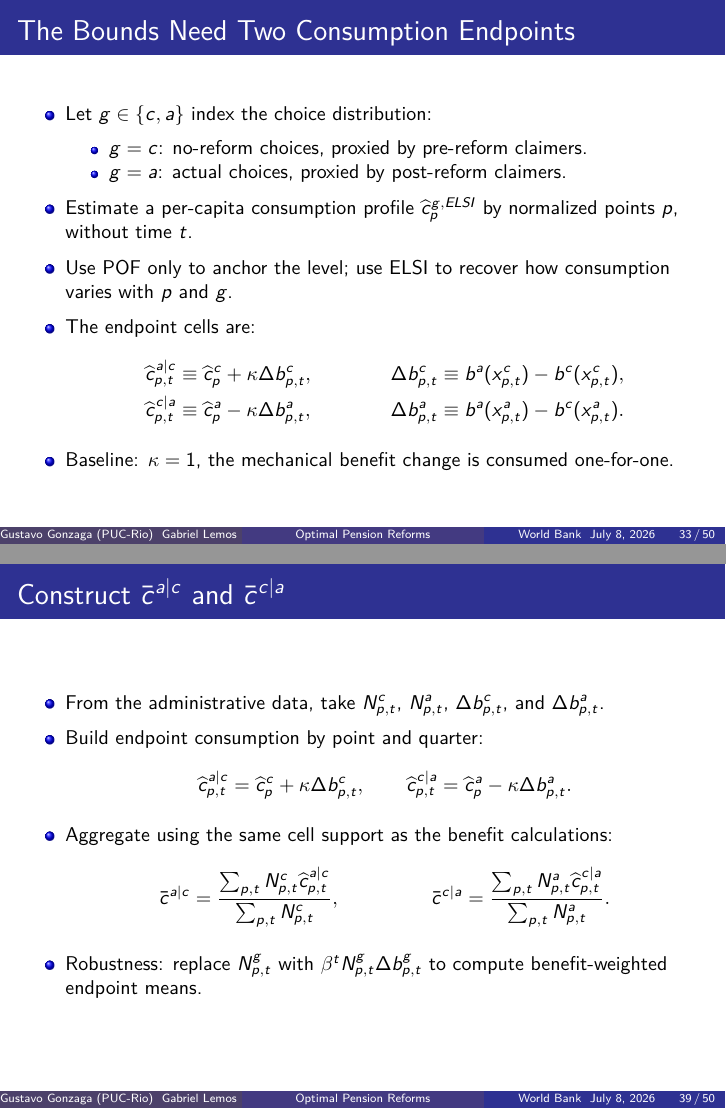
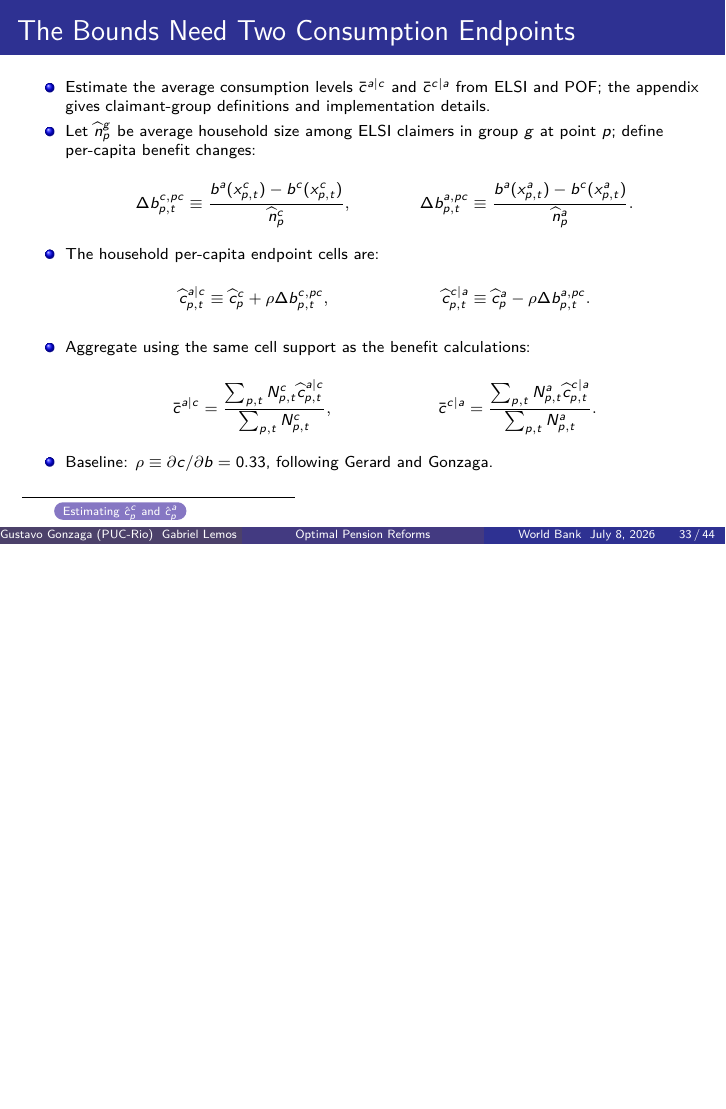
Before and after one commit to ArthurLins-code/optimal-pension-reforms, LaTeX slides (latex/presentation/_main.tex): pages 51 and 57 of 157 before the commit and page 51 of 156 after it, the two joined at a grey line, the shorter picture padded with empty space. Compiled offline with pdfLaTeX.

Commit message:
Move consumption construction slides to appendix

```diff
--- a/latex/presentation/_main.tex
+++ b/latex/presentation/_main.tex
@@ -559,30 +559,25 @@ c_{it}-c,
 \end{frame}
 
 \begin{frame}[label=boundsEndpoints]{The Bounds Need Two Consumption Endpoints}
-    \small
-    \begin{itemize}
-        \item Let $g\in\{c,a\}$ index the choice distribution:
-        \begin{itemize}
-            \item $g=c$: no-reform choices, proxied by pre-reform claimers.
-            \item $g=a$: actual choices, proxied by post-reform claimers.
-        \end{itemize}
-        \item Estimate a per-capita consumption profile $\widehat c^{g,ELSI}_{p}$ by normalized points $p$, without time $t$.
-        \item Use POF only to anchor the level; use ELSI to recover how consumption varies with $p$ and $g$.
-        \item The endpoint cells are:
+    \scriptsize
+    \begin{itemize}
+        \item Estimate the average consumption levels $\bar c^{a|c}$ and $\bar c^{c|a}$ from ELSI and POF; the appendix gives claimant-group definitions and implementation details.
+        \item Let $\widehat n^g_p$ be average household size among ELSI claimers in group $g$ at point $p$; define per-capita benefit changes:
+        \begin{align*}
+            \Delta b^{c,pc}_{p,t}
+            &\equiv
+            \frac{b^a(x^c_{p,t})-b^c(x^c_{p,t})}{\widehat n^c_p},
+            &
+            \Delta b^{a,pc}_{p,t}
+            &\equiv
+            \frac{b^a(x^a_{p,t})-b^c(x^a_{p,t})}{\widehat n^a_p}.
+        \end{align*}
+        \vspace{-1em}
+        \item The household per-capita endpoint cells are:
         \begin{align*}
             \widehat c^{a|c}_{p,t}
             &\equiv
-            \widehat c^c_p+\kappa\Delta b^c_{p,t},
+            \widehat c^c_p+\rho\Delta b^{c,pc}_{p,t},
             &
-            \Delta b^c_{p,t}
-            &\equiv b^a(x^c_{p,t})-b^c(x^c_{p,t}),\\
             \widehat c^{c|a}_{p,t}
             &\equiv
-            \widehat c^a_p-\kappa\Delta b^a_{p,t},
-            &
-            \Delta b^a_{p,t}
-            &\equiv b^a(x^a_{p,t})-b^c(x^a_{p,t}).
-        \end{align*}
-        \item Baseline: $\kappa=1$, the mechanical benefit change is consumed one-for-one.
-    \end{itemize}
-\end{frame}
@@ -711 +583,0 @@ c_{it}-c,
-            \frac{\widehat c^{g,ELSI}_{p}}{\widehat c^{ELSI}_{ret}}.
@@ -717,17 +584,6 @@ c_{it}-c,
-\begin{frame}[label=endpointAverages]{Construct \texorpdfstring{$\bar c^{a|c}$}{c a given c} and \texorpdfstring{$\bar c^{c|a}$}{c c given a}}
-    \small
-    \begin{itemize}
-        \item From the administrative data, take $N^c_{p,t}$, $N^a_{p,t}$, $\Delta b^c_{p,t}$, and $\Delta b^a_{p,t}$.
-        \item Build endpoint consumption by point and quarter:
-        \begin{align*}
-            \widehat c^{a|c}_{p,t}
-            =
-            \widehat c^c_p+\kappa\Delta b^c_{p,t},
-            \qquad
-            \widehat c^{c|a}_{p,t}
-            =
-            \widehat c^a_p-\kappa\Delta b^a_{p,t}.
-        \end{align*}
+            \widehat c^a_p-\rho\Delta b^{a,pc}_{p,t}.
+        \end{align*}
+        \vspace{-1em}
         \item Aggregate using the same cell support as the benefit calculations:
         \begin{align*}
             \bar c^{a|c}
@@ -740,10 +596,11 @@ c_{it}-c,
             \frac{\sum_{p,t}N^a_{p,t}\widehat c^{c|a}_{p,t}}
             {\sum_{p,t}N^a_{p,t}}.
         \end{align*}
-        \item Robustness: replace $N^g_{p,t}$ with $\beta^tN^g_{p,t}\Delta b^g_{p,t}$ to compute benefit-weighted endpoint means.
-    \end{itemize}
-\end{frame}
-
+        \vspace{-1em}
+        \item Baseline: $\rho\equiv\partial c/\partial b=0.33$, following Gerard and Gonzaga.
+    \end{itemize}
+    \bfootnote{\hyperlink{elsiGroups}{\beamerbutton{Estimating $\hat c^c_p$ and $\hat c^a_p$}}}
+\end{frame}
 
 \begin{frame}[label=welfareGraph]{Welfare Weighted MVPF}
     \begin{figure}
```
Also changed, not shown: latex/presentation/_main.tex (252 more changed lines).
